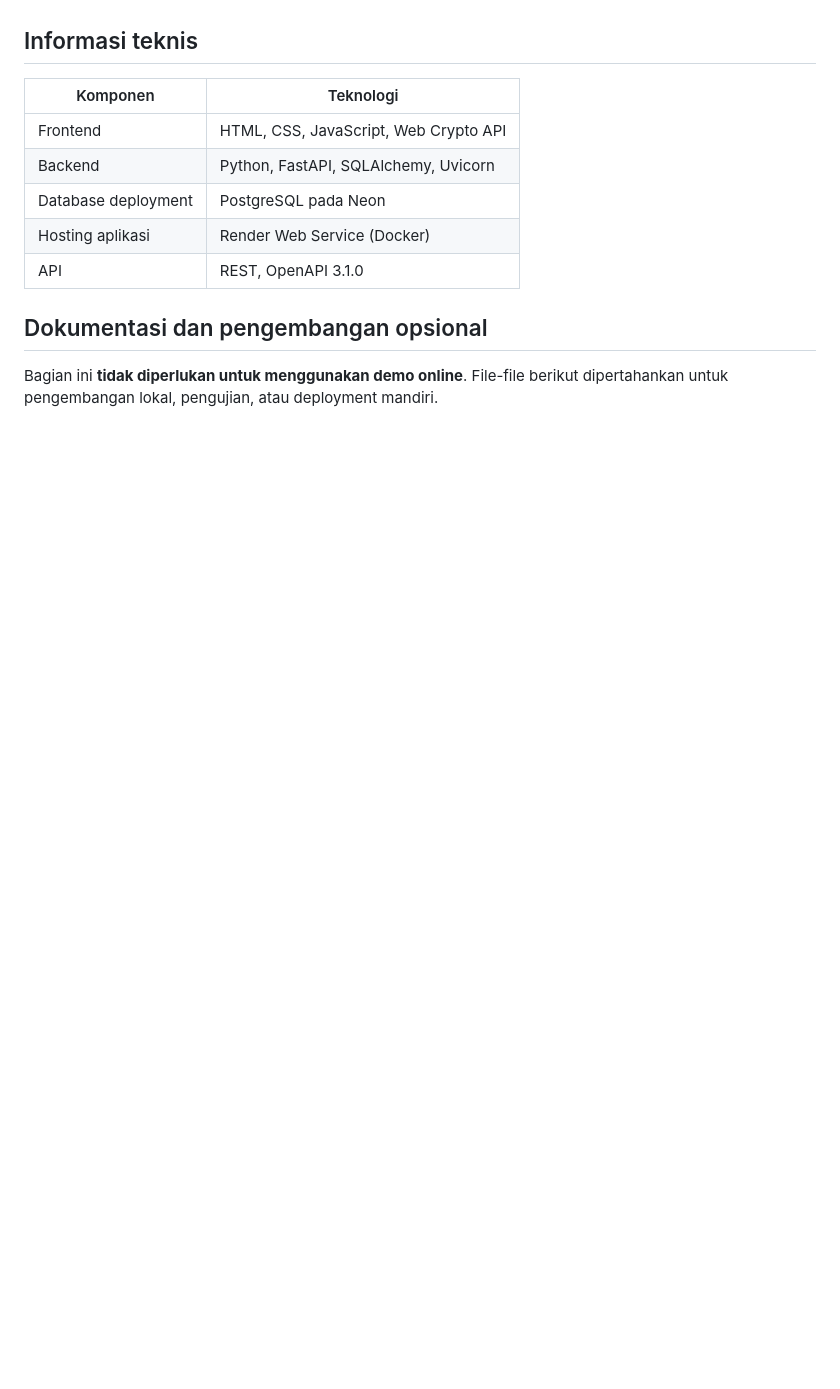
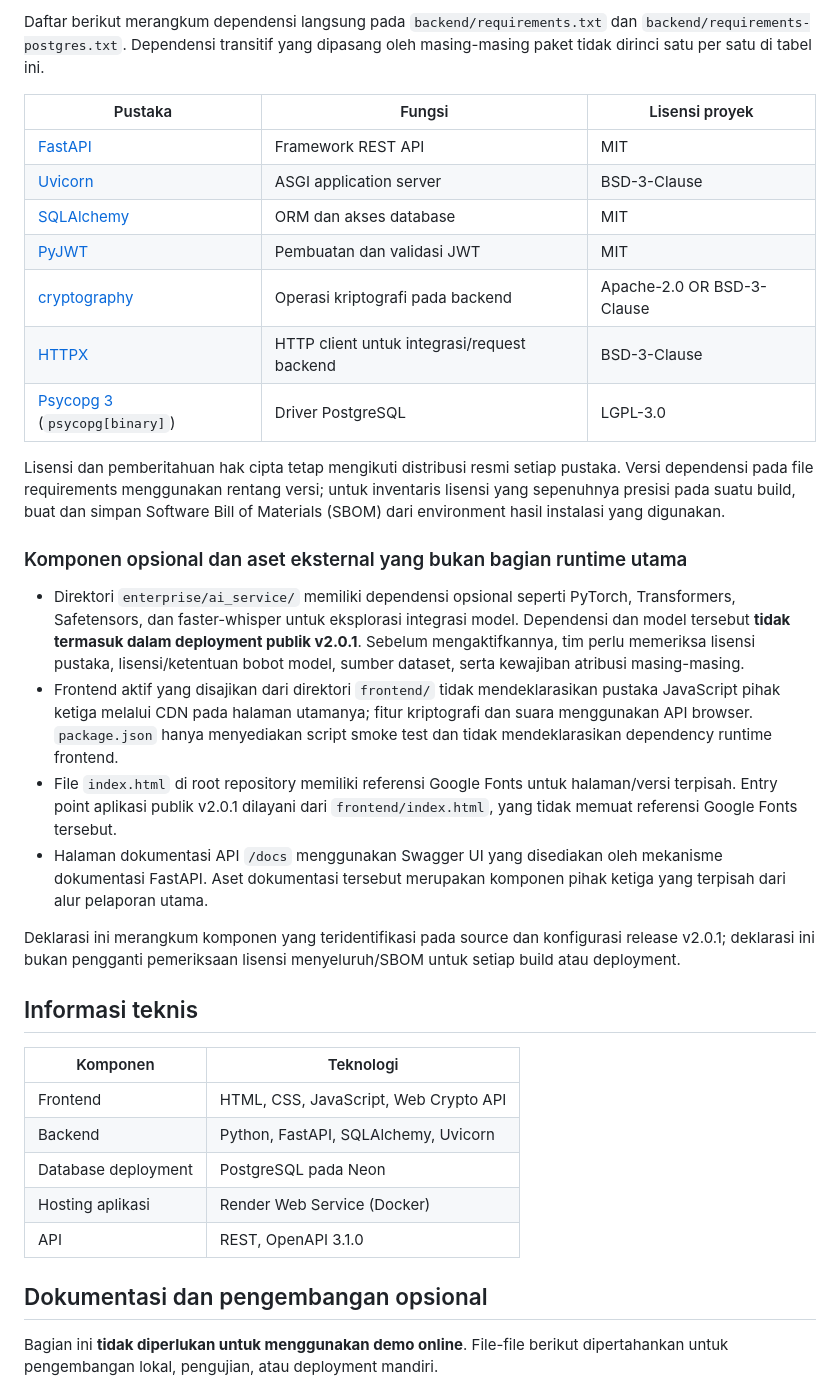
Before and after one commit to Allan-Kristya/Inception2k26-VeterLocks, a Markdown page: README.md, the part around one of its changes. Rendered like a GitHub page; blank space fills up the shorter version.

```diff
--- a/README.md
+++ b/README.md
@@ -100,3 +131,25 @@ Gunakan kontrol pada bagian atas aplikasi untuk mengubah ukuran teks (100–200%
+Daftar berikut merangkum dependensi langsung pada `backend/requirements.txt` dan `backend/requirements-postgres.txt`. Dependensi transitif yang dipasang oleh masing-masing paket tidak dirinci satu per satu di tabel ini.
+
+| Pustaka | Fungsi | Lisensi proyek |
+|---|---|---|
+| [FastAPI](https://github.com/fastapi/fastapi) | Framework REST API | MIT |
+| [Uvicorn](https://github.com/Kludex/uvicorn) | ASGI application server | BSD-3-Clause |
+| [SQLAlchemy](https://github.com/sqlalchemy/sqlalchemy) | ORM dan akses database | MIT |
+| [PyJWT](https://github.com/jpadilla/pyjwt) | Pembuatan dan validasi JWT | MIT |
+| [cryptography](https://github.com/pyca/cryptography) | Operasi kriptografi pada backend | Apache-2.0 OR BSD-3-Clause |
+| [HTTPX](https://github.com/encode/httpx) | HTTP client untuk integrasi/request backend | BSD-3-Clause |
+| [Psycopg 3](https://github.com/psycopg/psycopg) (`psycopg[binary]`) | Driver PostgreSQL | LGPL-3.0 |
+
+Lisensi dan pemberitahuan hak cipta tetap mengikuti distribusi resmi setiap pustaka. Versi dependensi pada file requirements menggunakan rentang versi; untuk inventaris lisensi yang sepenuhnya presisi pada suatu build, buat dan simpan Software Bill of Materials (SBOM) dari environment hasil instalasi yang digunakan.
+
+### Komponen opsional dan aset eksternal yang bukan bagian runtime utama
+
+- Direktori `enterprise/ai_service/` memiliki dependensi opsional seperti PyTorch, Transformers, Safetensors, dan faster-whisper untuk eksplorasi integrasi model. Dependensi dan model tersebut **tidak termasuk dalam deployment publik v2.0.1**. Sebelum mengaktifkannya, tim perlu memeriksa lisensi pustaka, lisensi/ketentuan bobot model, sumber dataset, serta kewajiban atribusi masing-masing.
+- Frontend aktif yang disajikan dari direktori `frontend/` tidak mendeklarasikan pustaka JavaScript pihak ketiga melalui CDN pada halaman utamanya; fitur kriptografi dan suara menggunakan API browser. `package.json` hanya menyediakan script smoke test dan tidak mendeklarasikan dependency runtime frontend.
+- File `index.html` di root repository memiliki referensi Google Fonts untuk halaman/versi terpisah. Entry point aplikasi publik v2.0.1 dilayani dari `frontend/index.html`, yang tidak memuat referensi Google Fonts tersebut.
+- Halaman dokumentasi API `/docs` menggunakan Swagger UI yang disediakan oleh mekanisme dokumentasi FastAPI. Aset dokumentasi tersebut merupakan komponen pihak ketiga yang terpisah dari alur pelaporan utama.
+
+Deklarasi ini merangkum komponen yang teridentifikasi pada source dan konfigurasi release v2.0.1; deklarasi ini bukan pengganti pemeriksaan lisensi menyeluruh/SBOM untuk setiap build atau deployment.
 
 ## Informasi teknis
 
```
Also changed, not shown: other parts of README.md (+32 -1 lines).
